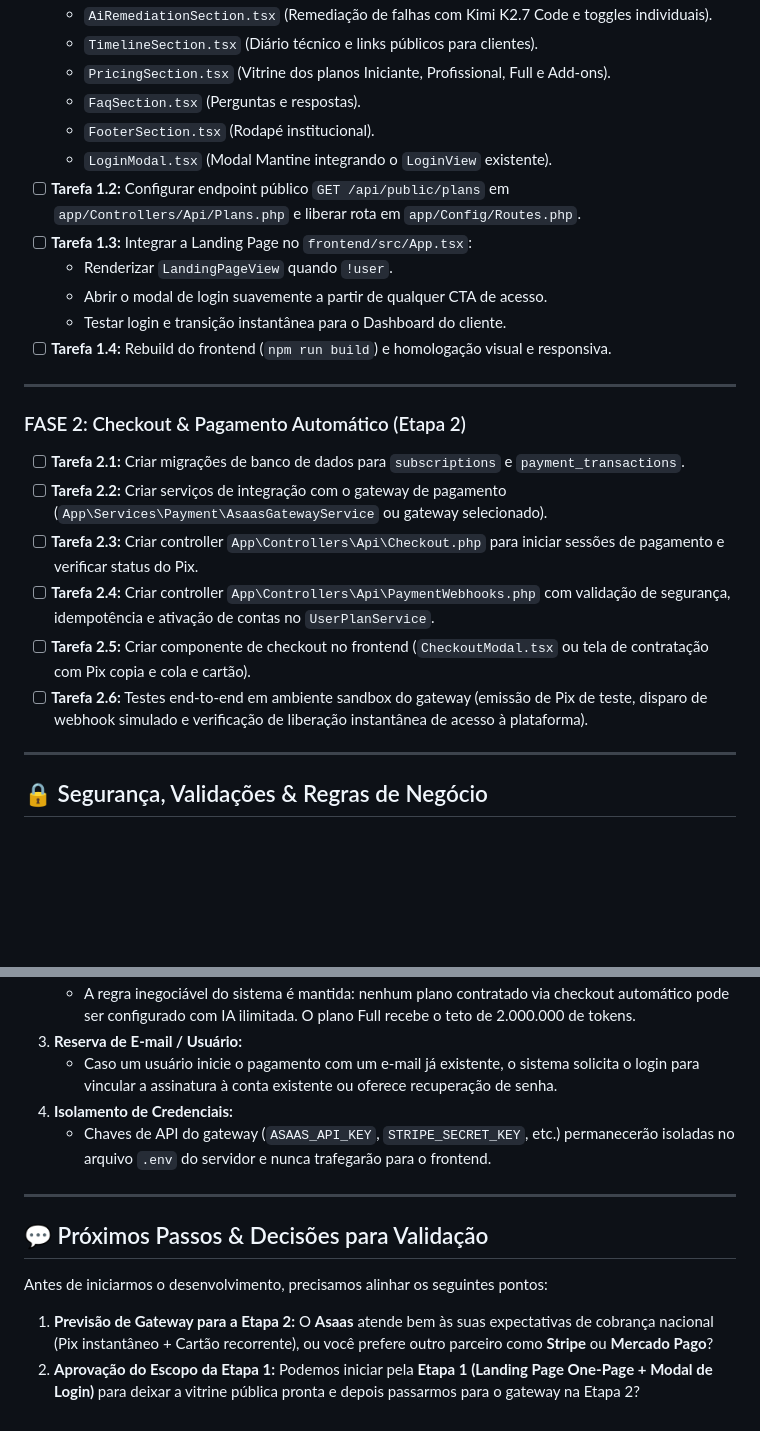
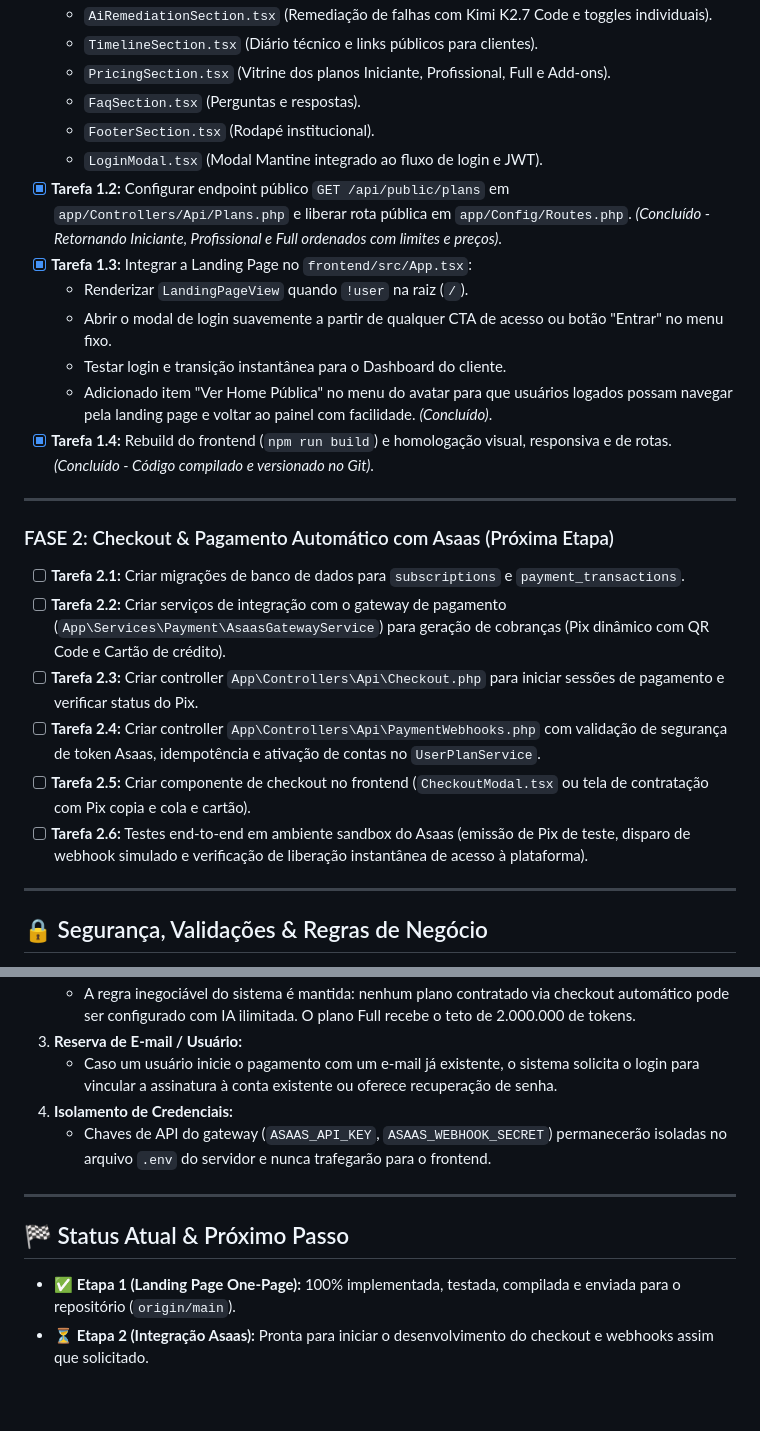
Before and after one commit to rodsbermudez/validar-seguranca, a Markdown page: docs/plans/2026-10-17-landing-page-e-assinaturas-saas.md, 2 parts joined by grey strips. Rendered like a GitHub page; blank space fills up the shorter version.

Commit message:
docs: atualizar status da etapa 1 no plano de execucao

```diff
--- a/docs/plans/2026-10-17-landing-page-e-assinaturas-saas.md
+++ b/docs/plans/2026-10-17-landing-page-e-assinaturas-saas.md
@@ -239,23 +239,24 @@ CREATE TABLE payment_transactions (
   - `PricingSection.tsx` (Vitrine dos planos Iniciante, Profissional, Full e Add-ons).
   - `FaqSection.tsx` (Perguntas e respostas).
   - `FooterSection.tsx` (Rodapé institucional).
-  - `LoginModal.tsx` (Modal Mantine integrando o `LoginView` existente).
-- [ ] **Tarefa 1.2:** Configurar endpoint público `GET /api/public/plans` em `app/Controllers/Api/Plans.php` e liberar rota em `app/Config/Routes.php`.
-- [ ] **Tarefa 1.3:** Integrar a Landing Page no `frontend/src/App.tsx`:
-  - Renderizar `LandingPageView` quando `!user`.
-  - Abrir o modal de login suavemente a partir de qualquer CTA de acesso.
+  - `LoginModal.tsx` (Modal Mantine integrado ao fluxo de login e JWT).
+- [x] **Tarefa 1.2:** Configurar endpoint público `GET /api/public/plans` em `app/Controllers/Api/Plans.php` e liberar rota pública em `app/Config/Routes.php`. *(Concluído - Retornando Iniciante, Profissional e Full ordenados com limites e preços)*.
+- [x] **Tarefa 1.3:** Integrar a Landing Page no `frontend/src/App.tsx`:
+  - Renderizar `LandingPageView` quando `!user` na raiz (`/`).
+  - Abrir o modal de login suavemente a partir de qualquer CTA de acesso ou botão "Entrar" no menu fixo.
   - Testar login e transição instantânea para o Dashboard do cliente.
-- [ ] **Tarefa 1.4:** Rebuild do frontend (`npm run build`) e homologação visual e responsiva.
+  - Adicionado item "Ver Home Pública" no menu do avatar para que usuários logados possam navegar pela landing page e voltar ao painel com facilidade. *(Concluído)*.
+- [x] **Tarefa 1.4:** Rebuild do frontend (`npm run build`) e homologação visual, responsiva e de rotas. *(Concluído - Código compilado e versionado no Git)*.
 
 ---
 
-### FASE 2: Checkout & Pagamento Automático (Etapa 2)
+### FASE 2: Checkout & Pagamento Automático com Asaas (Próxima Etapa)
 - [ ] **Tarefa 2.1:** Criar migrações de banco de dados para `subscriptions` e `payment_transactions`.
-- [ ] **Tarefa 2.2:** Criar serviços de integração com o gateway de pagamento (`App\Services\Payment\AsaasGatewayService` ou gateway selecionado).
+- [ ] **Tarefa 2.2:** Criar serviços de integração com o gateway de pagamento (`App\Services\Payment\AsaasGatewayService`) para geração de cobranças (Pix dinâmico com QR Code e Cartão de crédito).
 - [ ] **Tarefa 2.3:** Criar controller `App\Controllers\Api\Checkout.php` para iniciar sessões de pagamento e verificar status do Pix.
-- [ ] **Tarefa 2.4:** Criar controller `App\Controllers\Api\PaymentWebhooks.php` com validação de segurança, idempotência e ativação de contas no `UserPlanService`.
+- [ ] **Tarefa 2.4:** Criar controller `App\Controllers\Api\PaymentWebhooks.php` com validação de segurança de token Asaas, idempotência e ativação de contas no `UserPlanService`.
 - [ ] **Tarefa 2.5:** Criar componente de checkout no frontend (`CheckoutModal.tsx` ou tela de contratação com Pix copia e cola e cartão).
-- [ ] **Tarefa 2.6:** Testes end-to-end em ambiente sandbox do gateway (emissão de Pix de teste, disparo de webhook simulado e verificação de liberação instantânea de acesso à plataforma).
+- [ ] **Tarefa 2.6:** Testes end-to-end em ambiente sandbox do Asaas (emissão de Pix de teste, disparo de webhook simulado e verificação de liberação instantânea de acesso à plataforma).
 
 ---
 
@@ -268,12 +269,11 @@ CREATE TABLE payment_transactions (
 3. **Reserva de E-mail / Usuário:**
    - Caso um usuário inicie o pagamento com um e-mail já existente, o sistema solicita o login para vincular a assinatura à conta existente ou oferece recuperação de senha.
 4. **Isolamento de Credenciais:**
-   - Chaves de API do gateway (`ASAAS_API_KEY`, `STRIPE_SECRET_KEY`, etc.) permanecerão isoladas no arquivo `.env` do servidor e nunca trafegarão para o frontend.
+   - Chaves de API do gateway (`ASAAS_API_KEY`, `ASAAS_WEBHOOK_SECRET`) permanecerão isoladas no arquivo `.env` do servidor e nunca trafegarão para o frontend.
 
 ---
 
-## 💬 Próximos Passos & Decisões para Validação
+## 🏁 Status Atual & Próximo Passo
 
-Antes de iniciarmos o desenvolvimento, precisamos alinhar os seguintes pontos:
-1. **Previsão de Gateway para a Etapa 2:** O **Asaas** atende bem às suas expectativas de cobrança nacional (Pix instantâneo + Cartão recorrente), ou você prefere outro parceiro como **Stripe** ou **Mercado Pago**?
-2. **Aprovação do Escopo da Etapa 1:** Podemos iniciar pela **Etapa 1 (Landing Page One-Page + Modal de Login)** para deixar a vitrine pública pronta e depois passarmos para o gateway na Etapa 2?
+- ✅ **Etapa 1 (Landing Page One-Page):** 100% implementada, testada, compilada e enviada para o repositório (`origin/main`).
+- ⏳ **Etapa 2 (Integração Asaas):** Pronta para iniciar o desenvolvimento do checkout e webhooks assim que solicitado.
```
